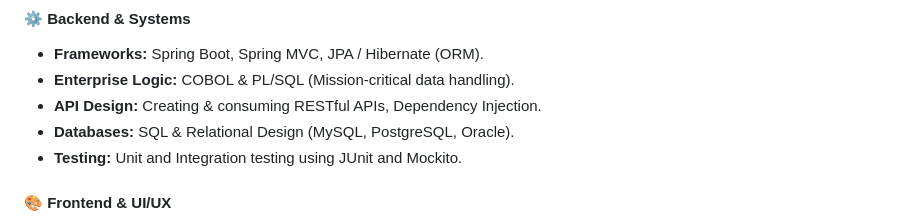
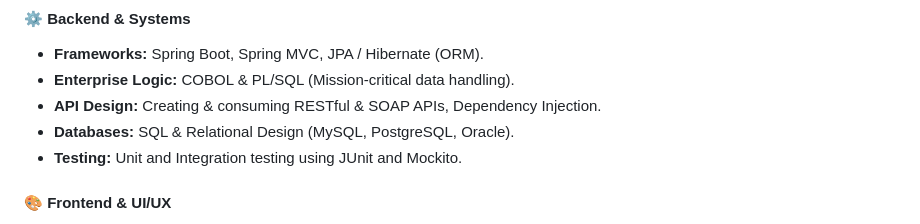
Before and after one commit to MarcioMoreira/marciomoreira, a Markdown page: README.md, the part around the change. Rendered like a GitHub page.

Commit message:
Update API Design section to include SOAP APIs

```diff
--- a/README.md
+++ b/README.md
@@ -28,7 +28,7 @@ I am a developer with a background in Architecture and a passion for building—
 #### **⚙️ Backend & Systems**
 *   **Frameworks:** Spring Boot, Spring MVC, JPA / Hibernate (ORM).
 *   **Enterprise Logic:** COBOL & PL/SQL (Mission-critical data handling).
-*   **API Design:** Creating & consuming RESTful APIs, Dependency Injection.
+*   **API Design:** Creating & consuming RESTful & SOAP APIs, Dependency Injection.
 *   **Databases:** SQL & Relational Design (MySQL, PostgreSQL, Oracle).
 *   **Testing:** Unit and Integration testing using JUnit and Mockito.
 
```
